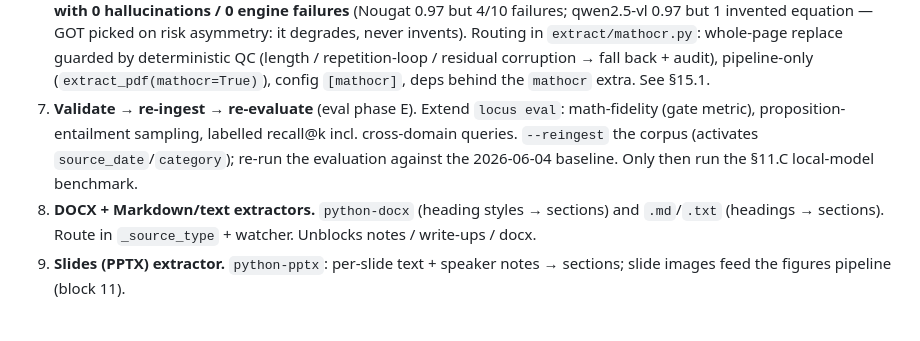
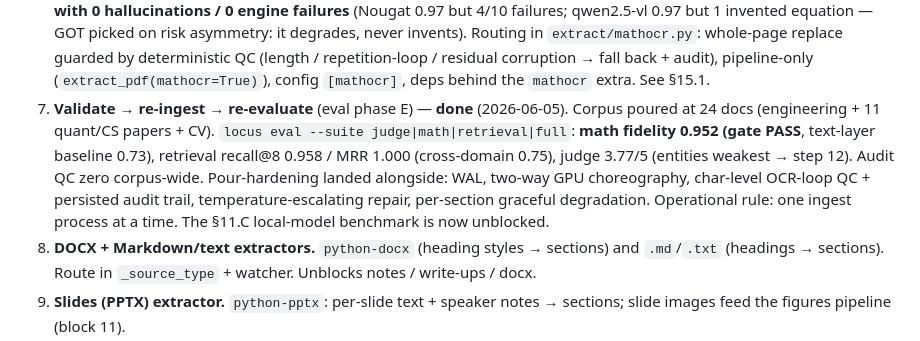
Before and after one commit to amitchell-thomson/locus, a Markdown page: CLAUDE.md, the part around the change. Drawn GitHub-style; blank space fills up the shorter version.

```diff
--- a/CLAUDE.md
+++ b/CLAUDE.md
@@ -671,10 +671,14 @@ math-stripped text). Details per step in `PLAN.md`.
    whole-page replace guarded by deterministic QC (length / repetition-loop / residual
    corruption → fall back + audit), pipeline-only (`extract_pdf(mathocr=True)`), config
    `[mathocr]`, deps behind the `mathocr` extra. See §15.1.
-7. **Validate → re-ingest → re-evaluate** (eval phase E). Extend `locus eval`: math-fidelity
-   (gate metric), proposition-entailment sampling, labelled recall@k incl. cross-domain queries.
-   `--reingest` the corpus (activates `source_date`/`category`); re-run the evaluation against
-   the 2026-06-04 baseline. Only then run the §11.C local-model benchmark.
+7. **Validate → re-ingest → re-evaluate** (eval phase E) — **done** (2026-06-05). Corpus
+   poured at 24 docs (engineering + 11 quant/CS papers + CV). `locus eval --suite
+   judge|math|retrieval|full`: **math fidelity 0.952 (gate PASS**, text-layer baseline 0.73),
+   retrieval recall@8 0.958 / MRR 1.000 (cross-domain 0.75), judge 3.77/5 (entities weakest →
+   step 12). Audit QC zero corpus-wide. Pour-hardening landed alongside: WAL, two-way GPU
+   choreography, char-level OCR-loop QC + persisted audit trail, temperature-escalating repair,
+   per-section graceful degradation. Operational rule: one ingest process at a time. The §11.C
+   local-model benchmark is now unblocked.
 8. **DOCX + Markdown/text extractors.** `python-docx` (heading styles → sections) and `.md`/`.txt`
    (headings → sections). Route in `_source_type` + watcher. Unblocks notes / write-ups / docx.
 9. **Slides (PPTX) extractor.** `python-pptx`: per-slide text + speaker notes → sections; slide
```
Also changed, not shown: PLAN.md (+14 -1 lines).
